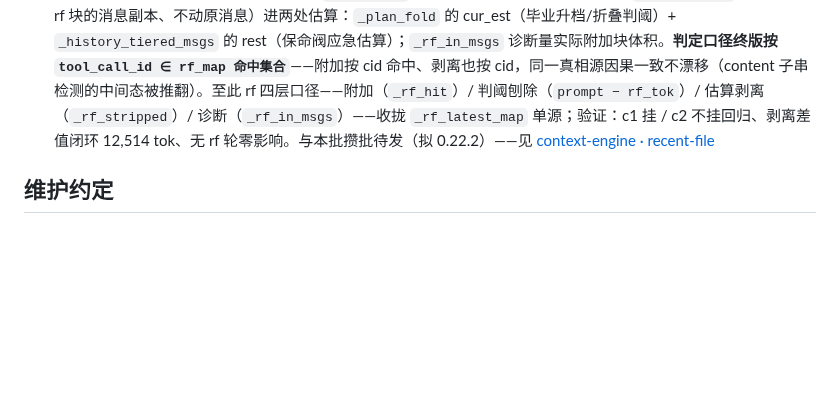
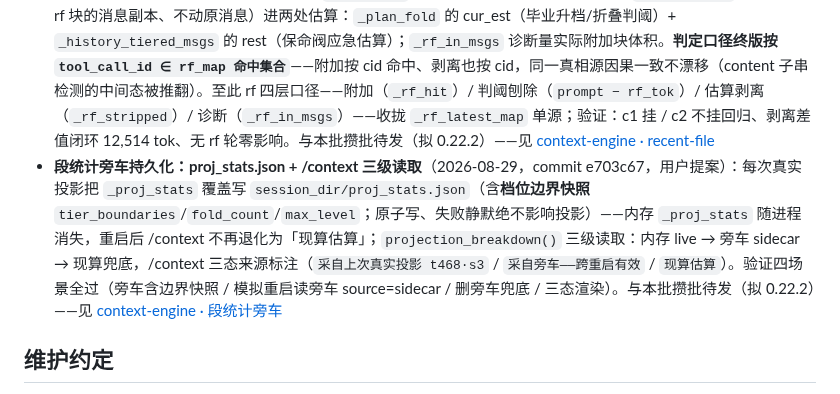
Before and after one commit to vgp7758/Agt, a Markdown page: .agent/wiki/home.md, the part around the change. GitHub-like rendering; blank space fills up the shorter version.

Commit message:
docs: wiki auto-maintenance — [wiki-updater_3] done：全部更新已落盘并验证（wiki_search 复核确认四处到位；前面读到的「旧内容」是本批快照时点所致，实际均已生效）：  ## 本次 wiki 维护（对应主 Agent「段统计旁车 + /context 三级读取」，commit e703c67）  **① architecture/context-engine.md** — 新增子章节「段统计旁车持久化：proj_stats.json + /context 三级读取（2026-08-29，commit e703c67）」，插在「段统计错位实证闭环」之后（归属「投影分段统计」章节族）：  - 提案与动机：`_proj_stats` 是进程内存，重启后 /context 退化为「现算估算」；旁车把上次真实投影的 live 口径（含档位边界快照）持久化跨重启存活 - 写入侧：`_save_proj_stats_sidecar` 覆盖写 `session_dir/proj_stats.json`（tier_boundaries / fold_count / max_level + sections/total_*/ts/turn/step/source，原子写、失败静默绝不影响投影） - 读取侧三级 + /context 三态来源标注（live / sidecar / 现算兜底） - 验证四场景 + 演进对照说明（4212f65 旧两级 → 本次插旁车层）  **② architecture/context-engine.md** — 「投影总览」章节的记录侧描述句同步更新（「/context 直接读——live 口径」→「覆盖写旁车 + 三级读取」）。  **③ guides/ops.md** — 「其他」章节的 `/context` 条目改为三级读取口径（含三态标注示例与新子章节链接）。  **④ home.md** — 「…（截断，完整回复 agent_query_events("wiki-updater_3", 1)）
Co-authored-by: Agt <vgp123@foxmail.com>

```diff
--- a/.agent/wiki/home.md
+++ b/.agent/wiki/home.md
@@ -108,6 +108,7 @@ architecture/adr-stateful-externalization.md — 有状态系统外置评估（
 - **🐞 日志面板场景标注**（2026-08-29）：限流/回退/截断等 LLM 告警行尾附 `(scene)` 小括号——哪个 agent/工作流发起这次调用一眼可见（`react·_main_` / `hook:before_turn·wiki_auto_query·_main_` 三段式 / `recap·wiki-updater_3`）；scene 经 **ContextVar 线程隔离**（utility client 被主/子 Agent/工作流线程并发共用，实例属性会互相覆盖）从 `llm_client.chat()` 贯通到 `llm_log` 事件 → 日志面板，llm_calls.jsonl 的 scene 字段同步携带发起者——见 [ops · 日志面板](guides/ops.md#日志面板--场景标注2026-08)
 - **recent-file 跟屁虫快照：三版演进定稿——快照挂进「改它的那次工具调用」**（2026-08-29，commits dd7fd81 + 39e7115 + 348adfc，用户实测 + 三次裁定）：用户检查请求负载发现同文件多份快照并存（llm_client.py ×4 / agent.py ×2 / index.html ×2）——根因两层：旧 `_steps_to_messages` 每步逐 call 注入是**源头**、档1 冻结复用（`_frozen_renders`）是**放大器**。修复一（dd7fd81，裁定「只有当前轮管，前面的轮都不管」）：步内注入完全移除（连带冻结放大器空转），改当前轮 steps 尾部注入、全轮按文件去重，归档轮一律不注入；顺带修 `_seg_msgs_steps` 缺右括号语法 bug。修复二（39e7115，裁定 rf 不该推动毕业）：回包触发判定改 `over = (prompt − rf_tok) > win`（`_rf_chars()` 按去重集合估算刨除），**panic 判阈不刨**（按真实请求体积保命）——与 tools schema 补齐同族判阈哲学。**修复三（348adfc，用户设计终版）**：轮尾独立消息丢了因果位置——改内存映射 `_rf_latest_map()`（filename → 最新改它的 {cid, path, version, text}，同文件后写覆盖、映射只从当前轮构建），`_steps_to_messages` 渲染 role:tool 时按 call_id 命中，`<recent-file/>` 块附加在【该次工具调用 result content】尾部——**位置与唯一性兼得**（同文件多次 edit 仅最新 call 带 rf；归档轮 call_id 不在映射天然不注入；四场景验证全过）。与本批攒批待发（拟 0.22.2）——见 [context-engine · recent-file](architecture/context-engine.md#recent-file-跟屁虫快照注入三版演进--rf-免疫收拢单源2026-08-29dd7fd81--39e7115--348adfc--983c417)
 - **recent-file rf 免疫收拢单源：估算剥离 `_rf_stripped`**（2026-08-29，commit 983c417，用户设计）：修复三把快照挂进 tool result 后 rf 体积成了真实投影的一部分，但毕业/保命阀的估算分子没跟上——大 rf 轮会推动升档/折叠这类不可逆历史压缩（panic 轮内路径调 `_plan_fold` 时 cur_est 含 rf 尤其过激）。新增 `_rf_stripped`（返回剥除 rf 块的消息副本、不动原消息）进两处估算：`_plan_fold` 的 cur_est（毕业升档/折叠判阈）+ `_history_tiered_msgs` 的 rest（保命阀应急估算）；`_rf_in_msgs` 诊断量实际附加块体积。**判定口径终版按 `tool_call_id ∈ rf_map 命中集合`**——附加按 cid 命中、剥离也按 cid，同一真相源因果一致不漂移（content 子串检测的中间态被推翻）。至此 rf 四层口径——附加（`_rf_hit`）/ 判阈刨除（`prompt − rf_tok`）/ 估算剥离（`_rf_stripped`）/ 诊断（`_rf_in_msgs`）——收拢 `_rf_latest_map` 单源；验证：c1 挂 / c2 不挂回归、剥离差值闭环 12,514 tok、无 rf 轮零影响。与本批攒批待发（拟 0.22.2）——见 [context-engine · recent-file](architecture/context-engine.md#recent-file-跟屁虫快照注入三版演进--rf-免疫收拢单源2026-08-29dd7fd81--39e7115--348adfc--983c417)
+- **段统计旁车持久化：proj_stats.json + /context 三级读取**（2026-08-29，commit e703c67，用户提案）：每次真实投影把 `_proj_stats` 覆盖写 `session_dir/proj_stats.json`（含**档位边界快照** `tier_boundaries`/`fold_count`/`max_level`；原子写、失败静默绝不影响投影）——内存 `_proj_stats` 随进程消失，重启后 /context 不再退化为「现算估算」；`projection_breakdown()` 三级读取：内存 live → 旁车 sidecar → 现算兜底，/context 三态来源标注（`采自上次真实投影 t468·s3` / `采自旁车——跨重启有效` / `现算估算`）。验证四场景全过（旁车含边界快照 / 模拟重启读旁车 source=sidecar / 删旁车兜底 / 三态渲染）。与本批攒批待发（拟 0.22.2）——见 [context-engine · 段统计旁车](architecture/context-engine.md#段统计旁车持久化proj_statsjson--context-三级读取2026-08-29commit-e703c67)
 
 ## 维护约定
 
```
Also changed, not shown: 2 other files.
